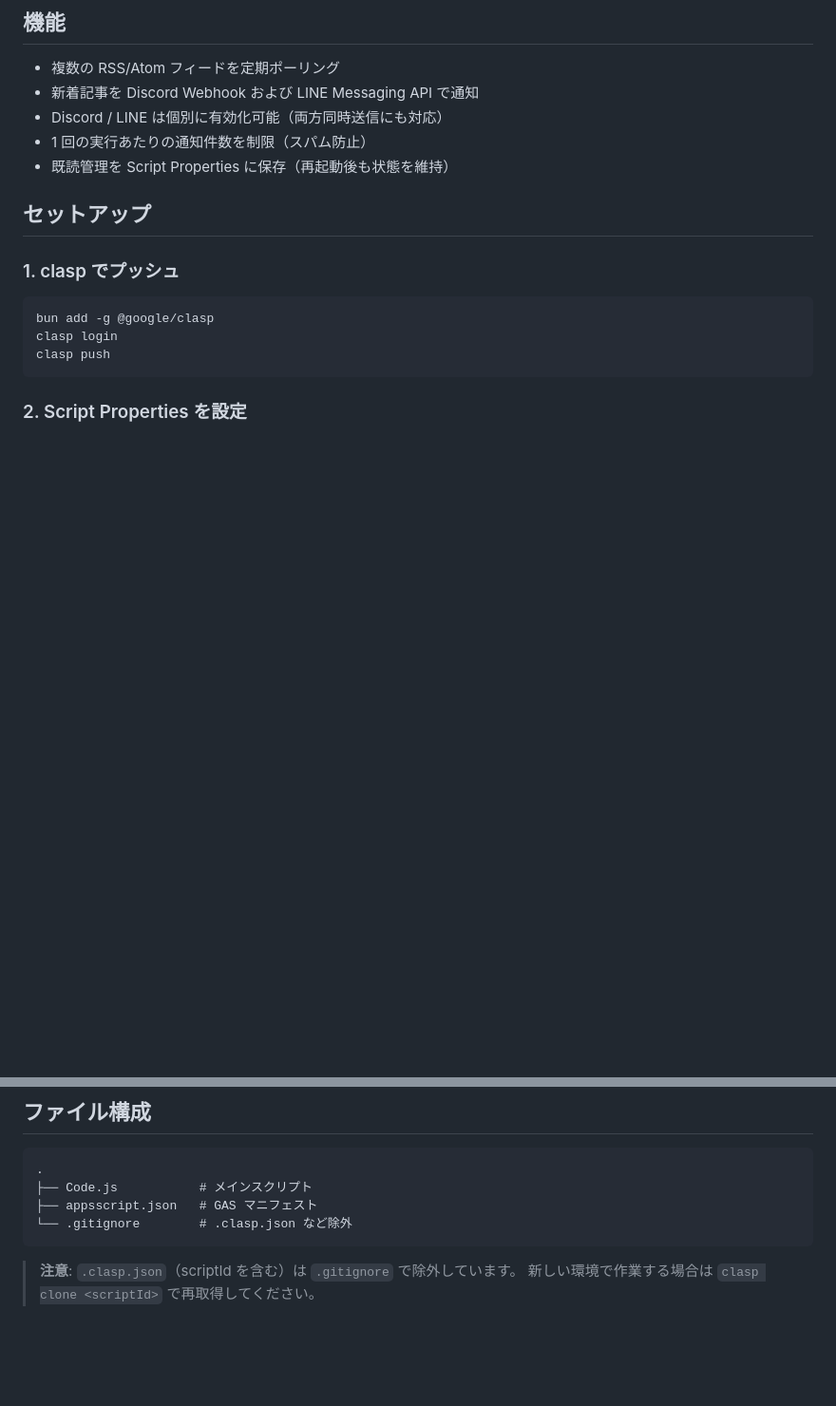
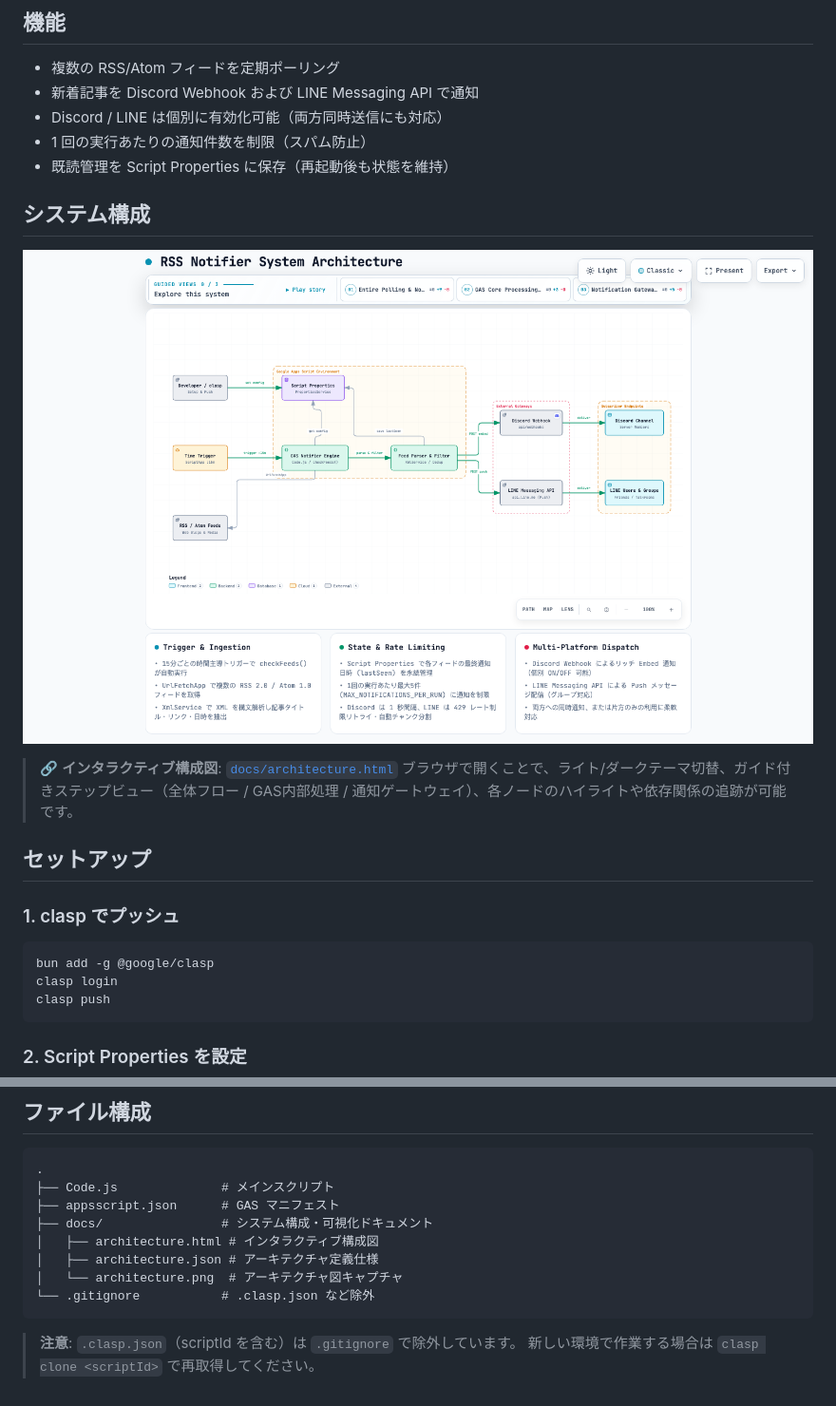
Before and after one commit to hidenobunagai/rss-notifier, a Markdown page: README.md, 2 parts joined by grey strips. Shown at 95% size. Rendered like a GitHub page; pictures changed too: docs/architecture.png (added); blank space fills up the shorter version.

Commit message:
docs: add system architecture diagram and interactive html visualization

````diff
--- a/README.md
+++ b/README.md
@@ -9,6 +9,13 @@ RSS/Atom フィードの更新を検出して Discord および LINE に通知
 - Discord / LINE は個別に有効化可能（両方同時送信にも対応）
 - 1 回の実行あたりの通知件数を制限（スパム防止）
 - 既読管理を Script Properties に保存（再起動後も状態を維持）
+
+## システム構成
+
+[![システムアーキテクチャ図](docs/architecture.png)](docs/architecture.html)
+
+> 🔗 **インタラクティブ構成図**: [`docs/architecture.html`](docs/architecture.html)
+> ブラウザで開くことで、ライト/ダークテーマ切替、ガイド付きステップビュー（全体フロー / GAS内部処理 / 通知ゲートウェイ）、各ノードのハイライトや依存関係の追跡が可能です。
 
 ## セットアップ
 
@@ -113,9 +120,13 @@ createTimeTrigger(); // 15 分ごとに checkFeeds() を実行
 
 ```
 .
-├── Code.js           # メインスクリプト
-├── appsscript.json   # GAS マニフェスト
-└── .gitignore        # .clasp.json など除外
+├── Code.js              # メインスクリプト
+├── appsscript.json      # GAS マニフェスト
+├── docs/                # システム構成・可視化ドキュメント
+│   ├── architecture.html # インタラクティブ構成図
+│   ├── architecture.json # アーキテクチャ定義仕様
+│   └── architecture.png  # アーキテクチャ図キャプチャ
+└── .gitignore           # .clasp.json など除外
 ```
 
 > **注意**: `.clasp.json`（scriptId を含む）は `.gitignore` で除外しています。
````
Also changed, not shown: docs/architecture.visual-check.1440x900.dark.png (added), docs/architecture.visual-check.1440x900.light.png (added), docs/architecture.visual-check.2048x1320.dark.png (added), docs/architecture.visual-check.2048x1320.light.png (added), 4 other files.
